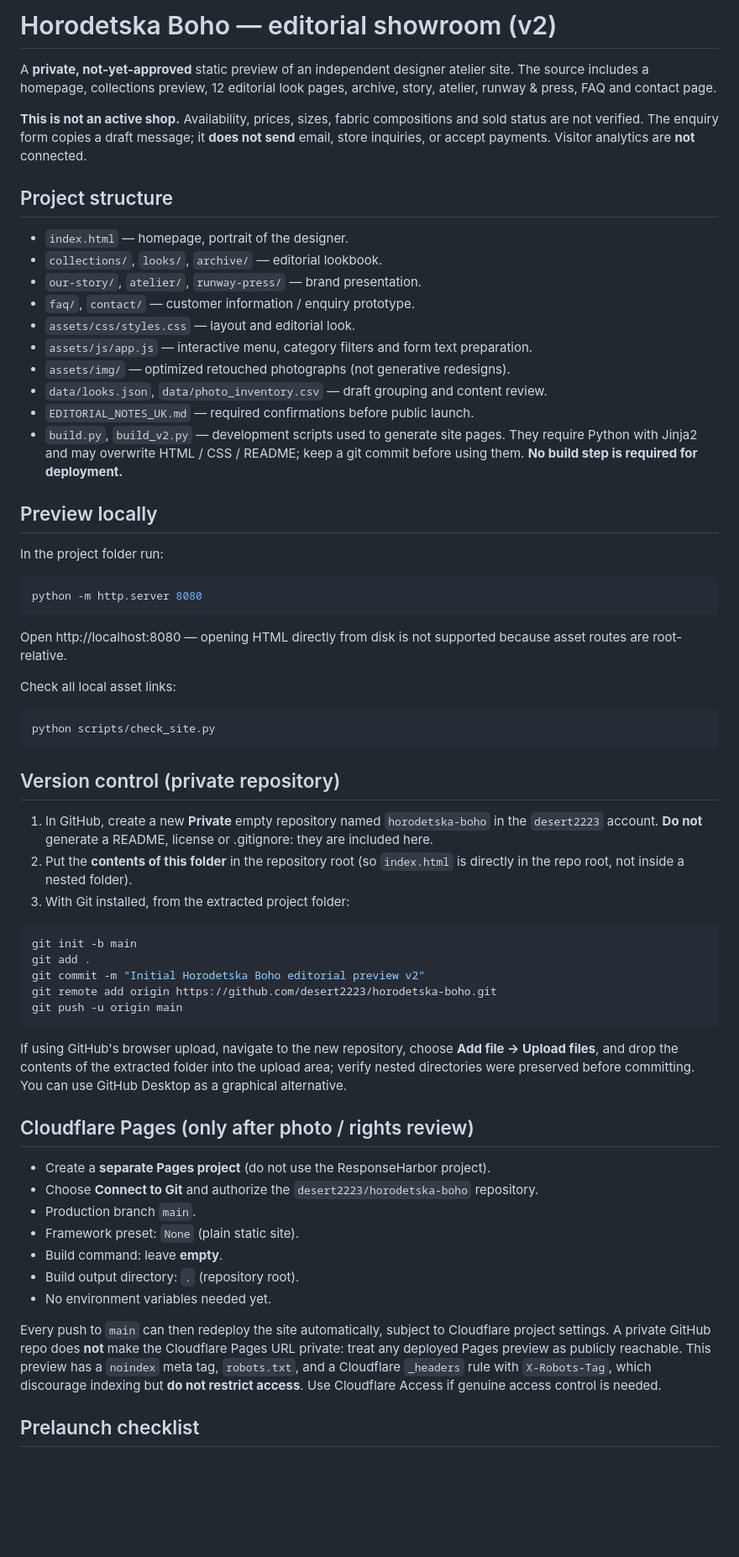
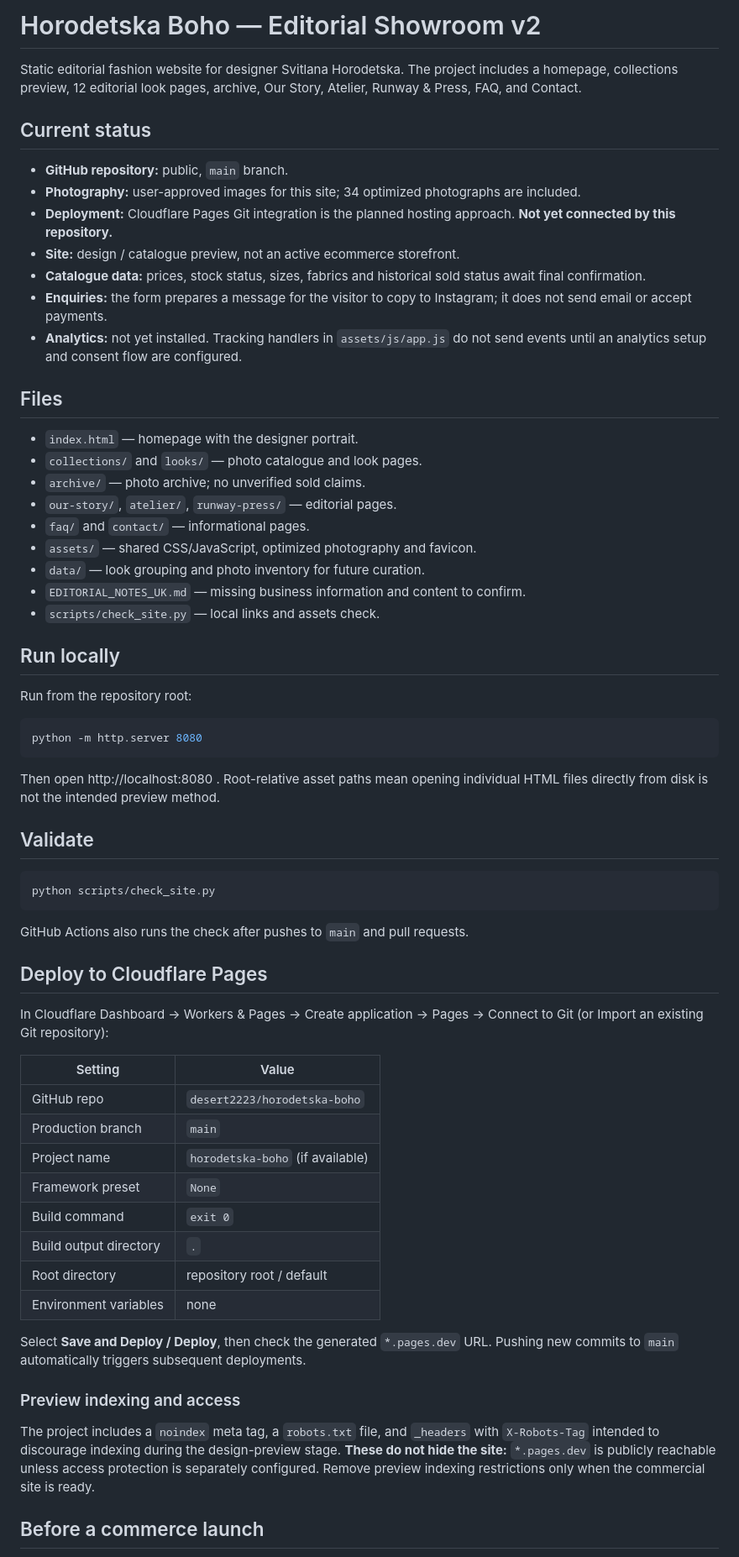
Before and after one commit to desert2223/horodetska-boho, a Markdown page: README.md, the part around one of its changes. Shown at 84% size. Drawn GitHub-style; blank space fills up the shorter version.

Commit message:
docs: clarify Cloudflare Pages deployment and preview status

````diff
--- a/README.md
+++ b/README.md
@@ -1,65 +1,67 @@
-# Horodetska Boho — editorial showroom (v2)
+# Horodetska Boho — Editorial Showroom v2
 
-A **private, not-yet-approved** static preview of an independent designer atelier site. The source includes a homepage, collections preview, 12 editorial look pages, archive, story, atelier, runway & press, FAQ and contact page.
+Static editorial fashion website for designer Svitlana Horodetska. The project includes a homepage, collections preview, 12 editorial look pages, archive, Our Story, Atelier, Runway & Press, FAQ, and Contact.
 
-**This is not an active shop.** Availability, prices, sizes, fabric compositions and sold status are not verified. The enquiry form copies a draft message; it **does not send** email, store inquiries, or accept payments. Visitor analytics are **not** connected.
+## Current status
 
-## Project structure
+- **GitHub repository:** public, `main` branch.
+- **Photography:** user-approved images for this site; 34 optimized photographs are included.
+- **Deployment:** Cloudflare Pages Git integration is the planned hosting approach. **Not yet connected by this repository.**
+- **Site:** design / catalogue preview, not an active ecommerce storefront.
+- **Catalogue data:** prices, stock status, sizes, fabrics and historical sold status await final confirmation.
+- **Enquiries:** the form prepares a message for the visitor to copy to Instagram; it does not send email or accept payments.
+- **Analytics:** not yet installed. Tracking handlers in `assets/js/app.js` do not send events until an analytics setup and consent flow are configured.
 
-- `index.html` — homepage, portrait of the designer.
-- `collections/`, `looks/`, `archive/` — editorial lookbook.
-- `our-story/`, `atelier/`, `runway-press/` — brand presentation.
-- `faq/`, `contact/` — customer information / enquiry prototype.
-- `assets/css/styles.css` — layout and editorial look.
-- `assets/js/app.js` — interactive menu, category filters and form text preparation.
-- `assets/img/` — optimized retouched photographs (not generative redesigns).
-- `data/looks.json`, `data/photo_inventory.csv` — draft grouping and content review.
-- `EDITORIAL_NOTES_UK.md` — required confirmations before public launch.
-- `build.py`, `build_v2.py` — development scripts used to generate site pages. They require Python with Jinja2 and may overwrite HTML / CSS / README; keep a git commit before using them. **No build step is required for deployment.**
+## Files
 
-## Preview locally
+- `index.html` — homepage with the designer portrait.
+- `collections/` and `looks/` — photo catalogue and look pages.
+- `archive/` — photo archive; no unverified sold claims.
+- `our-story/`, `atelier/`, `runway-press/` — editorial pages.
+- `faq/` and `contact/` — informational pages.
+- `assets/` — shared CSS/JavaScript, optimized photography and favicon.
+- `data/` — look grouping and photo inventory for future curation.
+- `EDITORIAL_NOTES_UK.md` — missing business information and content to confirm.
+- `scripts/check_site.py` — local links and assets check.
 
-In the project folder run:
+## Run locally
+
+Run from the repository root:
 
 ```bash
 python -m http.server 8080
 ```
 
-Open http://localhost:8080 — opening HTML directly from disk is not supported because asset routes are root-relative.
+Then open http://localhost:8080 . Root-relative asset paths mean opening individual HTML files directly from disk is not the intended preview method.
 
-Check all local asset links:
+## Validate
 
 ```bash
 python scripts/check_site.py
 ```
 
-## Version control (private repository)
+GitHub Actions also runs the check after pushes to `main` and pull requests.
 
-1. In GitHub, create a new **Private** empty repository named `horodetska-boho` in the `desert2223` account. **Do not** generate a README, license or .gitignore: they are included here.
-2. Put the **contents of this folder** in the repository root (so `index.html` is directly in the repo root, not inside a nested folder).
-3. With Git installed, from the extracted project folder:
+## Deploy to Cloudflare Pages
 
-```bash
-git init -b main
-git add .
-git commit -m "Initial Horodetska Boho editorial preview v2"
-git remote add origin https://github.com/desert2223/horodetska-boho.git
-git push -u origin main
-```
+In Cloudflare Dashboard → Workers & Pages → Create application → Pages → Connect to Git (or Import an existing Git repository):
 
-If using GitHub's browser upload, navigate to the new repository, choose **Add file → Upload files**, and drop the contents of the extracted folder into the upload area; verify nested directories were preserved before committing. You can use GitHub Desktop as a graphical alternative.
+| Setting | Value |
+|---|---|
+| GitHub repo | `desert2223/horodetska-boho` |
+| Production branch | `main` |
+| Project name | `horodetska-boho` (if available) |
+| Framework preset | `None` |
+| Build command | `exit 0` |
+| Build output directory | `.` |
+| Root directory | repository root / default |
+| Environment variables | none |
 
-## Cloudflare Pages (only after photo / rights review)
+Select **Save and Deploy / Deploy**, then check the generated `*.pages.dev` URL. Pushing new commits to `main` automatically triggers subsequent deployments.
 
-- Create a **separate Pages project** (do not use the ResponseHarbor project).
-- Choose **Connect to Git** and authorize the `desert2223/horodetska-boho` repository.
-- Production branch `main`.
-- Framework preset: `None` (plain static site).
-- Build command: leave **empty**.
-- Build output directory: `.` (repository root).
-- No environment variables needed yet.
+### Preview indexing and access
 
-Every push to `main` can then redeploy the site automatically, subject to Cloudflare project settings. A private GitHub repo does **not** make the Cloudflare Pages URL private: treat any deployed Pages preview as publicly reachable. This preview has a `noindex` meta tag, `robots.txt`, and a Cloudflare `_headers` rule with `X-Robots-Tag`, which discourage indexing but **do not restrict access**. Use Cloudflare Access if genuine access control is needed.
+The project includes a `noindex` meta tag, a `robots.txt` file, and `_headers` with `X-Robots-Tag` intended to discourage indexing during the design-preview stage. **These do not hide the site:** `*.pages.dev` is publicly reachable unless access protection is separately configured. Remove preview indexing restrictions only when the commercial site is ready.
 
-## Prelaunch checklist
+## Before a commerce launch
 
````
Also changed, not shown: other parts of README.md (+1 -10 lines).
